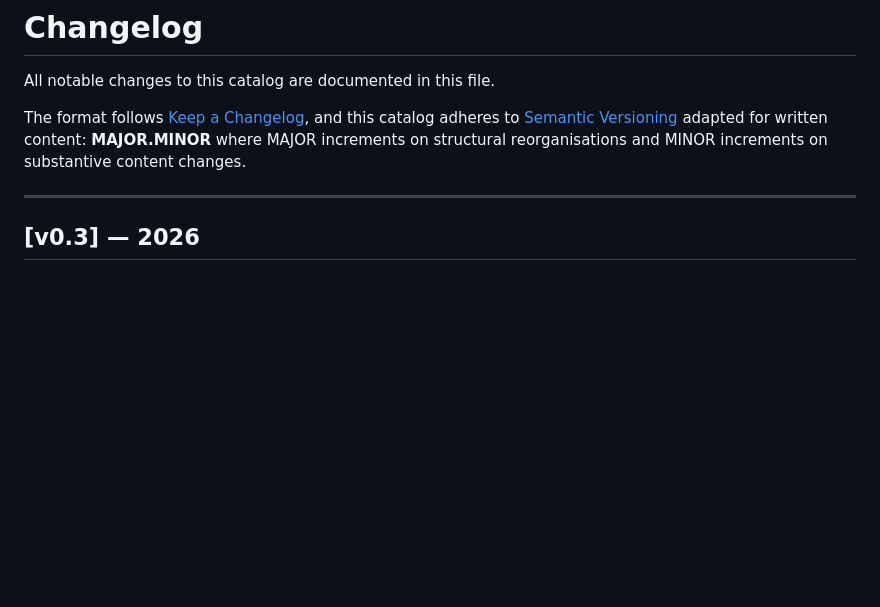
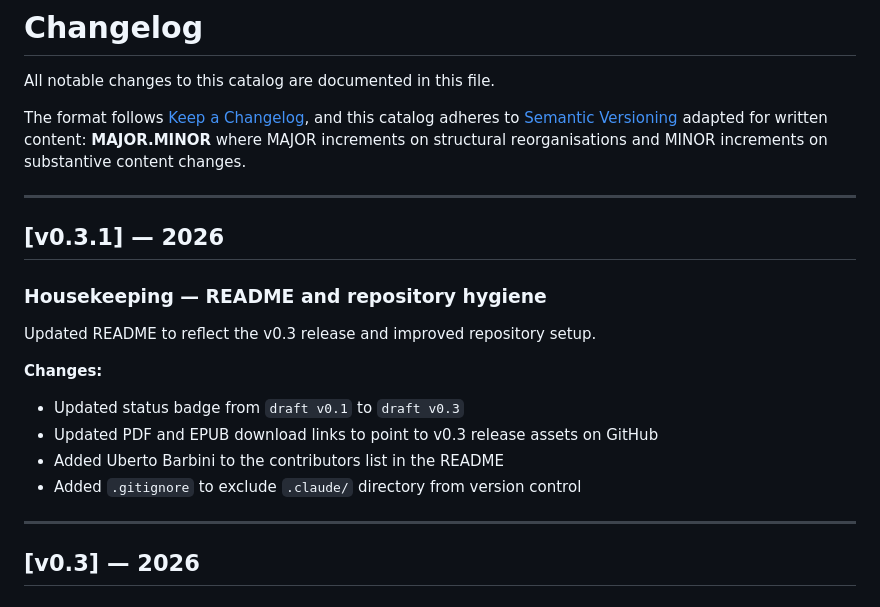
Before and after one commit to pmilet/ai-ddd-mainframe-modernization-patterns, a Markdown page: CHANGELOG.md, the part around the change. GitHub-like rendering; blank space fills up the shorter version.

Commit message:
Update changelog with v0.3.1 housekeeping changes
Co-Authored-By: Claude Opus 4.6 <noreply@anthropic.com>

```diff
--- a/CHANGELOG.md
+++ b/CHANGELOG.md
@@ -3,6 +3,20 @@
 All notable changes to this catalog are documented in this file.
 
 The format follows [Keep a Changelog](https://keepachangelog.com/en/1.1.0/), and this catalog adheres to [Semantic Versioning](https://semver.org/spec/v2.0.0.html) adapted for written content: **MAJOR.MINOR** where MAJOR increments on structural reorganisations and MINOR increments on substantive content changes.
+
+---
+
+## [v0.3.1] — 2026
+
+### Housekeeping — README and repository hygiene
+
+Updated README to reflect the v0.3 release and improved repository setup.
+
+**Changes:**
+- Updated status badge from `draft v0.1` to `draft v0.3`
+- Updated PDF and EPUB download links to point to v0.3 release assets on GitHub
+- Added Uberto Barbini to the contributors list in the README
+- Added `.gitignore` to exclude `.claude/` directory from version control
 
 ---
 
```
